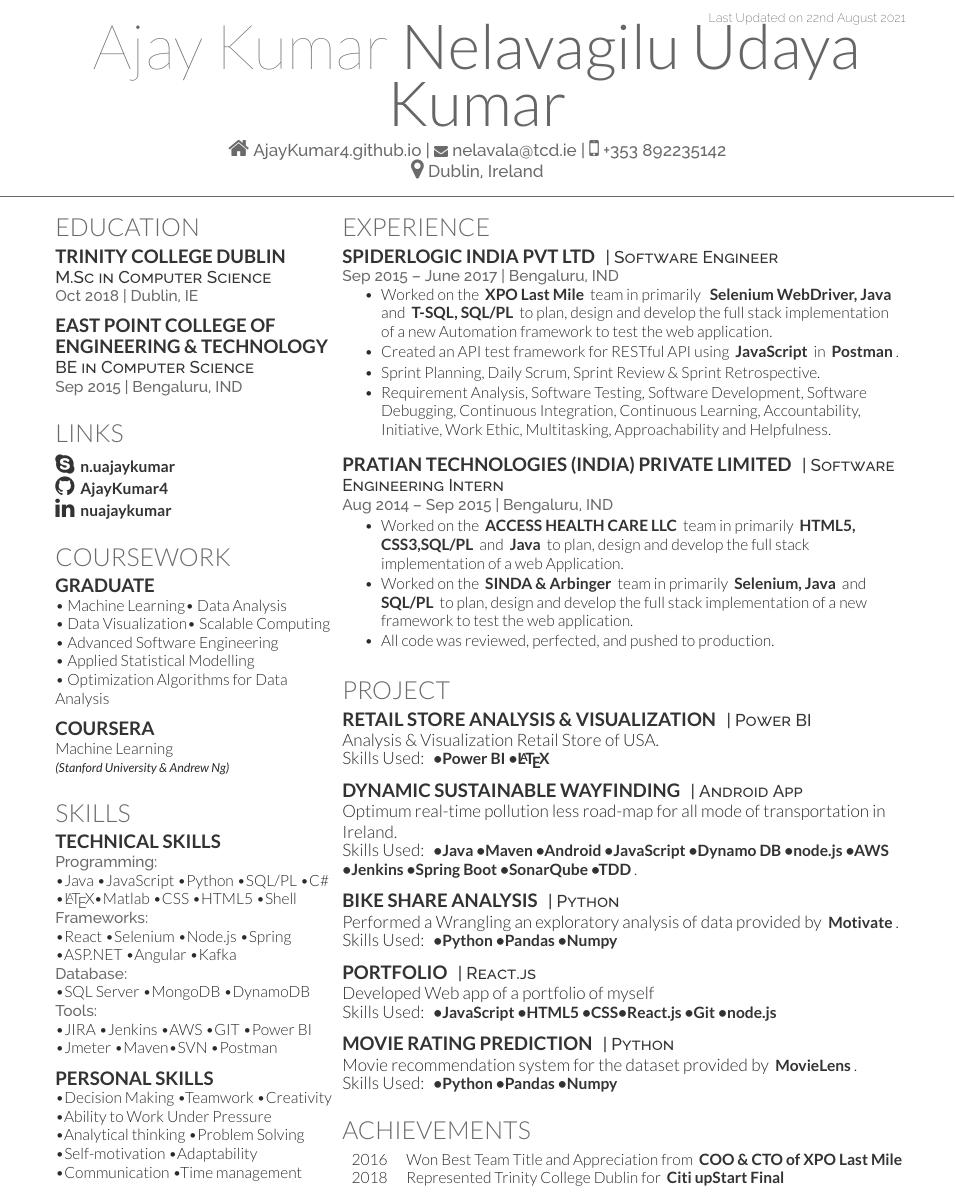
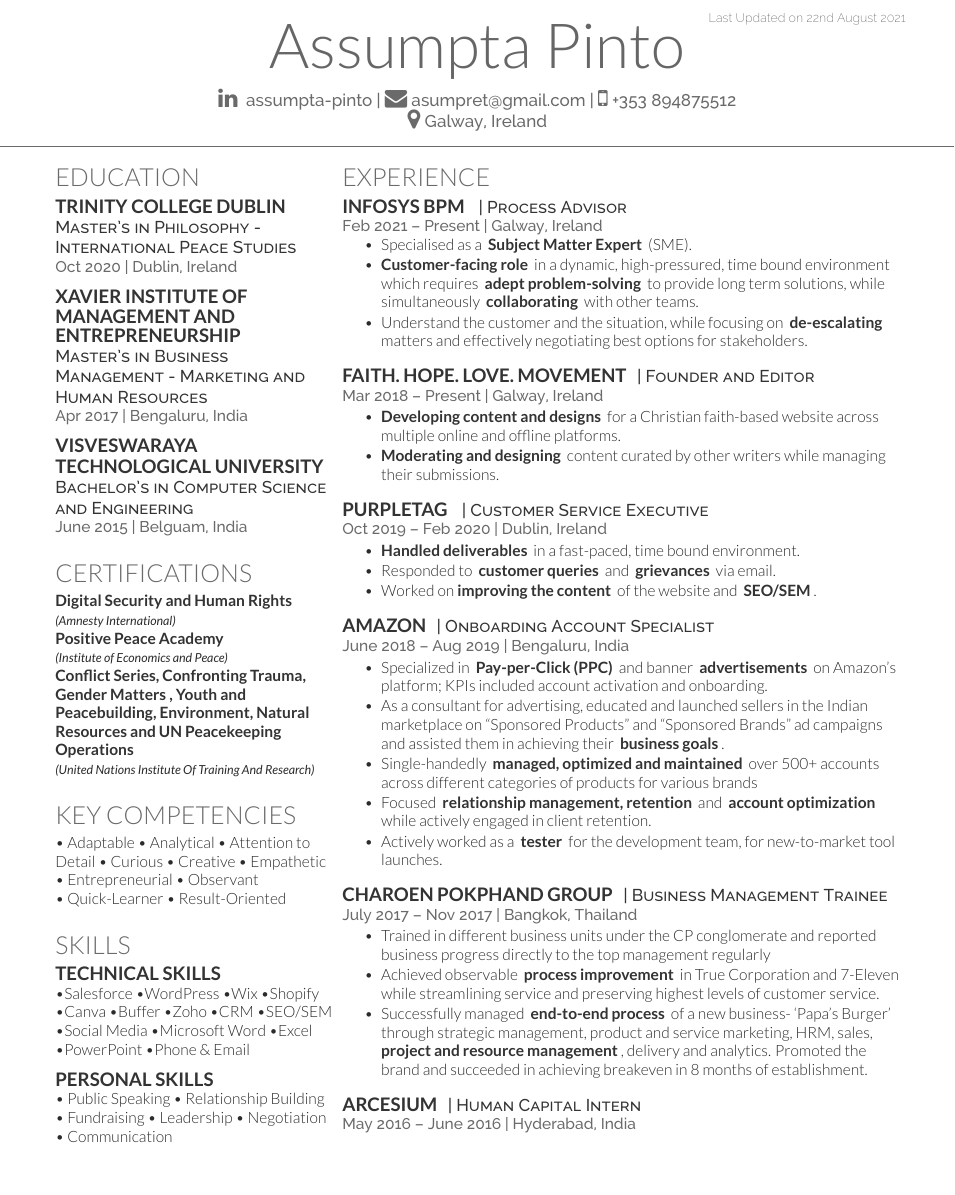
Before and after one commit to ajaykumar4/AJ-Resume, a LaTeX CV (aj-resume.tex, which reads aj-resume-openfont.cls): part of page 1 of 2 before the commit and part of the page after it, cut so that both start at the same text, the shorter picture padded with empty space. Compiled offline with XeLaTeX.

Commit message:
assumpta pinto cv

```diff
--- a/aj-resume-openfont.cls
+++ b/aj-resume-openfont.cls
@@ -93,9 +93,9 @@ Last Updated on \today
 %Symbols command
 \usepackage{fontawesome}
 \newcommand{\mobilephonesymbol}[1]   {{\Large\faMobilePhone}~}
-\newcommand{\emailsymbol}[1]         {{\small\faEnvelope}~}          % alternative: \faInbox
+\newcommand{\emailsymbol}[1]         {{\Large\faEnvelope}~}          % alternative: \faInbox
 \newcommand{\homepagesymbol}[1]      {{\Large\faHome}~}              % alternative: \faHome
 \newcommand{\linkedinsocialsymbol}[1]{{\Large\faLinkedin}~}           % alternative: \faLinkedinSquare
 \newcommand{\locationsymbol}[1]    {{\Large\faMapMarker}~}                 % alternative: \faTwitterSquare
 \newcommand{\githubsocialsymbol}[1]  {{\Large\faGithub}~}
-\newcommand{\skypesocialsymbol}[1]   {{\Large\faSkype}~}
+\newcommand{\skypesocialsymbol}[1]   {{\Large\faSlack}~}
--- a/aj-resume.tex
+++ b/aj-resume.tex
@@ -72,12 +72,10 @@
 %
 %%%%%%%%%%%%%%%%%%%%%%%%%%%%%%%%%%%%%%
 
-\namesection{Ajay Kumar}{Nelavagilu Udaya Kumar} {\urlstyle{same}
-\href{https://ajaykumar4.github.io}{\homepagesymbol{}{AjayKumar4.github.io}} |
-\href{mailto:nelavala@tcd.ie}{\emailsymbol{}nelavala@tcd.ie} |
-\mobilephonesymbol{}+353 892235142 \\
-\locationsymbol{}\address{Dublin, Ireland}
-}
+\namesection{}{Assumpta Pinto} {\urlstyle{same}
+\href{https://www.linkedin.com/in/assumpta-pinto}{\linkedinsocialsymbol{} assumpta-pinto} |
+\href{mailto:asumpret@gmail.com}{\emailsymbol{}asumpret@gmail.com} |
+\mobilephonesymbol{}+353 894875512 \linebreak \locationsymbol{}\address{Galway, Ireland}}
 
 %%%%%%%%%%%%%%%%%%%%%%%%%%%%%%%%%%%%%%
 %
@@ -94,47 +92,50 @@
 \section{Education}
 
 \subsection{Trinity College Dublin}
-\descript{M.Sc in Computer Science}
-\location{Oct 2018 | Dublin, IE}
+\descript{Master’s in Philosophy - International Peace Studies}
+\location{Oct 2020 | Dublin, Ireland}
 \sectionsep
 
-\subsection{East Point College of \newline Engineering \& Technology}
-\descript{BE in Computer Science}
-\location{ Sep 2015 | Bengaluru, IND}
+\subsection{Xavier Institute of Management and Entrepreneurship}
+\descript{Master’s in Business Management - Marketing and Human Resources}
+\location{Apr 2017 | Bengaluru, India}
+\sectionsep
+
+\subsection{Visveswaraya Technological University}
+\descript{Bachelor’s in Computer Science and Engineering}
+\location{June 2015 | Belguam, India}
 \sectionsep
 
 %%%%%%%%%%%%%%%%%%%%%%%%%%%%%%%%%%%%%%
-%     LINKS
+%     CERTIFICATIONS
 %%%%%%%%%%%%%%%%%%%%%%%%%%%%%%%%%%%%%%
 
-\section{Links}
-\highlighttext{\href{skype:n.uajaykumar?chat}{\skypesocialsymbol{} n.uajaykumar}}\\
-\highlighttext{\href{https://github.com/AjayKumar4}{\githubsocialsymbol{} AjayKumar4}}\\
-\highlighttext{\href{https://www.linkedin.com/in/nuajaykumar}{\linkedinsocialsymbol{} nuajaykumar}}
+\section{CERTIFICATIONS}
+\highlighttext{Digital Security and Human Rights} \newline
+{\footnotesize \textit{\textbf{(Amnesty International) }}} \newline
+\highlighttext{Positive Peace Academy} \newline
+{\footnotesize \textit{\textbf{(Institute of Economics and Peace) }}} \newline
+\highlighttext{Conflict Series, Confronting Trauma, Gender Matters , Youth and Peacebuilding, Environment, Natural Resources and UN Peacekeeping Operations } \newline
+{\footnotesize \textit{\textbf{(United Nations Institute Of
+Training And Research) }}}
 \sectionsep
 
 %%%%%%%%%%%%%%%%%%%%%%%%%%%%%%%%%%%%%%
-%     COURSEWORK
+%     KEY COMPETENCIES
 %%%%%%%%%%%%%%%%%%%%%%%%%%%%%%%%%%%%%%
 
-\section{Coursework}
-\subsection{Graduate}
-\textbullet{} Machine Learning\textbullet{} Data Analysis\\
-\textbullet{} Data Visualization\textbullet{} Scalable Computing\\
-\textbullet{} Advanced Software Engineering\\
-\textbullet{} Applied Statistical Modelling\\
-\textbullet{} Optimization Algorithms for Data Analysis\\
+\section{KEY COMPETENCIES}
+\textbullet{} Adaptable
+\textbullet{} Analytical
+\textbullet{} Attention to Detail
+\textbullet{} Curious
+\textbullet{} Creative
+\textbullet{} Empathetic
+\textbullet{} Entrepreneurial
+\textbullet{} Observant\newline
+\textbullet{} Quick-Learner
+\textbullet{} Result-Oriented
 \sectionsep
-
-\subsection{Coursera}
-Machine Learning \\
-{\footnotesize \textit{\textbf{(Stanford University \& Andrew Ng) }}} \\
-\sectionsep
-
-%\subsection{Udemy}
-%Machine Learning A-Z™ \\
-%{\footnotesize \textit{\textbf{(Kirill Eremenko \& Hadelin de Ponteves) }}} \\
-%\sectionsep
 
 %%%%%%%%%%%%%%%%%%%%%%%%%%%%%%%%%%%%%%
 %     SKILLS
@@ -142,21 +143,28 @@ Machine Learning \\
 
 \section{Skills}
 \subsection{Technical Skills}
-\location{Programming:}
-\textbullet{}Java \textbullet{}JavaScript \textbullet{}Python
-\textbullet{}SQL/PL \textbullet{}C\# \textbullet{}\LaTeX \textbullet{}Matlab
-\textbullet{}CSS \textbullet{}HTML5 \textbullet{}Shell
-\location{Frameworks:}
-\textbullet{}React \textbullet{}Selenium \textbullet{}Node.js \textbullet{}Spring \textbullet{}ASP.NET \textbullet{}Angular \textbullet{}Kafka\\
-%\textbullet{}Scikit \textbullet{}NumPy \textbullet{}Pandas
-\location{Database:}
-\textbullet{}SQL Server \textbullet{}MongoDB \textbullet{}DynamoDB\\
-\location{Tools:}
-\textbullet{}JIRA \textbullet{}Jenkins \textbullet{}AWS \textbullet{}GIT \textbullet{}Power BI \textbullet{}Jmeter \textbullet{}Maven\textbullet{}SVN  \textbullet{}Postman
+\textbullet{}Salesforce
+\textbullet{}WordPress
+\textbullet{}Wix
+\textbullet{}Shopify
+\textbullet{}Canva
+\textbullet{}Buffer
+\textbullet{}Zoho
+\textbullet{}CRM
+\textbullet{}SEO/SEM
+\textbullet{}Social Media
+\textbullet{}Microsoft Word
+\textbullet{}Excel
+\textbullet{}PowerPoint
+\textbullet{}Phone \& Email
 \sectionsep
 \subsection{Personal Skills}
-\textbullet{}Decision Making \textbullet{}Teamwork \textbullet{}Creativity \textbullet{}Ability to Work Under Pressure \textbullet{}Analytical thinking \textbullet{}Problem Solving \textbullet{}Self-motivation  \textbullet{}Adaptability \textbullet{}Communication
-\textbullet{}Time management %\textbullet{}Approachability and Helpfulness \textbullet{}Accountability %\textbullet{}Continuous Learning \textbullet{}Initiative \textbullet{}Work Ethic \textbullet{}Multitasking\\
+\textbullet{} Public Speaking
+\textbullet{} Relationship Building
+\textbullet{} Fundraising
+\textbullet{} Leadership
+\textbullet{} Negotiation
+\textbullet{} Communication
 \sectionsep
 
 %%%%%%%%%%%%%%%%%%%%%%%%%%%%%%%%%%%%%%
@@ -175,125 +183,62 @@ Machine Learning \\
 
 \section{Experience}
 
-\runsubsection{\href{http://spiderlogic.com/}{SpiderLogic India Pvt Ltd}}
-\descript{| Software Engineer }
-\location{ Sep 2015 – June 2017 | Bengaluru, IND}
+\runsubsection{\href{https://www.infosysbpm.com}{Infosys BPM }}
+\descript{| Process Advisor }
+\location{ Feb 2021 – Present | Galway, Ireland}
 \vspace{\topsep} % Hacky fix for awkward extra vertical space
 \begin{tightemize}
-\item Worked on the \href{https://www.xpo.com/solutions/transportation/last-mile}{\highlighttext{XPO Last Mile}} team in primarily \highlighttext{ Selenium WebDriver, Java} and \highlighttext{T-SQL, SQL/PL} to plan, design and develop the full stack implementation of a new Automation framework to test the web application.
-\item Created an API test framework for RESTful API using \highlighttext{JavaScript} in \highlighttext{Postman}.
-\item Sprint Planning, Daily Scrum, Sprint Review \& Sprint Retrospective.
-\item Requirement Analysis, Software Testing, Software Development, Software Debugging, Continuous Integration, Continuous Learning, Accountability, Initiative, Work Ethic, Multitasking, Approachability and Helpfulness.
+\item Specialised as a \highlighttext{Subject Matter Expert} (SME).
+\item \highlighttext{Customer-facing role} in a dynamic, high-pressured, time bound environment which requires \highlighttext{adept problem-solving} to provide long term solutions, while simultaneously \highlighttext{collaborating} with other teams.
+\item Understand the customer and the situation, while focusing on \highlighttext{de-escalating} matters and effectively negotiating best options for stakeholders.
 \end{tightemize}
 \sectionsep
 
-\runsubsection{\href{https://www.pratian.com/}{PRATIAN Technologies (India) Private Limited}}
-\descript{| Software Engineering Intern }
-\location{Aug 2014 – Sep 2015 | Bengaluru, IND}
+\runsubsection{\href{https://faithhopelovemovement.com}{Faith. Hope. Love. Movement}}
+\descript{| Founder and Editor }
+\location{Mar 2018 – Present | Galway, Ireland}
 \begin{tightemize}
-\item Worked on the \highlighttext{ACCESS HEALTH CARE LLC} team in primarily \highlighttext{HTML5, CSS3,SQL/PL} and \highlighttext{Java} to plan, design and develop the full stack implementation of a web Application.
-\item Worked on the  \highlighttext{\href{http://www.sinda.org.sg/}{SINDA} \& \href{https://arbingerinstitute.com/}{Arbinger}} team in primarily \highlighttext{Selenium, Java} and \highlighttext{SQL/PL} to plan, design and develop the full stack implementation of a new framework to test the web application.
-\item All code was reviewed, perfected, and pushed to production.
+\item \highlighttext{Developing content and designs} for a Christian faith-based website across multiple online and offline platforms.
+\item \highlighttext{Moderating and designing} content curated by other writers while managing their submissions.
 \end{tightemize}
 \sectionsep
 
-%%%%%%%%%%%%%%%%%%%%%%%%%%%%%%%%%%%%%%
-%     RESEARCH
-%%%%%%%%%%%%%%%%%%%%%%%%%%%%%%%%%%%%%%
-
-%\section{Research}
-%\runsubsection{Cornell Robot Learning Lab}
-%\descript{| Head Undergrad Research}
-%\location{Jan 2014 – Present | Ithaca, NY}
-%Worked with \textbf{\href{http://www.cs.cornell.edu/~ashesh/}{Ashesh Jain}} and \textbf{\href{http://www.cs.cornell.edu/~asaxena/}{Prof %Ashutosh Saxena}} to create \textbf{PlanIt}, a tool which  learns from large scale user preference feedback to plan robot trajectories in %human environments.  Publication submitted.
-%\sectionsep
-
-%\runsubsection{Cornell Phonetics Lab}
-%\descript{| Head Undergraduate Researcher}
-%\location{Mar 2012 – May 2013 | Ithaca, NY}
-%Lead the development of \textbf{QuickTongue}, the first ever breakthrough tongue-controlled game with %\textbf{\href{http://conf.ling.cornell.edu/~tilsen/}{Prof Sam Tilsen}} to aid in Linguistics research. Publication submitted.
-%\sectionsep
-
-%%%%%%%%%%%%%%%%%%%%%%%%%%%%%%%%%%%%%%
-%     PROJECT
-%%%%%%%%%%%%%%%%%%%%%%%%%%%%%%%%%%%%%%
-
-\section{Project}
-%\runsubsection{Mondrian Forests}
-%\descript{| Python}
-%\location{Jun 2018 – Present}
-%Understanding working of Mondrian process and Random forests. so that Mondrian Forests can be implemented in real-time environment.
-%Skills Used: \textbullet{} Python \textbullet{} Pandas \textbullet{} scikit-garden \textbullet{} scikit-learning
-%\sectionsep
-
-\runsubsection{\href{https://github.com/AjayKumar4/Retail_Analysis}{RETAIL STORE ANALYSIS \& VISUALIZATION}}
-\descript{| Power BI }
-%\location{Jan 2018 – April 2018}
-Analysis \& Visualization Retail Store of USA.\\
-Skills Used: \highlighttext{\textbullet{}Power BI \textbullet{}\LaTeX}
+\runsubsection{\href{https://purpletag.ie}{PurpleTag }}
+\descript{| Customer Service Executive }
+\location{ Oct 2019 – Feb 2020 | Dublin, Ireland}
+\begin{tightemize}
+\item \highlighttext{Handled deliverables} in a fast-paced, time bound environment.
+\item Responded to \highlighttext{customer queries} and \highlighttext{grievances} via email.
+\item Worked on\highlighttext{improving the content} of the website and \highlighttext{SEO/SEM}.
+\end{tightemize}
 \sectionsep
 
-\runsubsection{\href{https://github.com/AjayKumar4/sustainable-way-finder}{DYNAMIC SUSTAINABLE WAYFINDING}}
-\descript{| Android App}
-%\location{Jan 2018 – April 2018}
-Optimum real-time pollution less road-map for all mode of transportation in Ireland.\\
-Skills Used: \highlighttext{\textbullet{}Java \textbullet{}Maven \textbullet{}Android \textbullet{}JavaScript \textbullet{}Dynamo DB \textbullet{}node.js \textbullet{}AWS \textbullet{}Jenkins \textbullet{}Spring Boot \textbullet{}SonarQube \textbullet{}TDD}.
+\runsubsection{\href{https://www.amazon.in}{Amazon}}
+\descript{| Onboarding Account Specialist }
+\location{June 2018 – Aug 2019 | Bengaluru, India}
+\begin{tightemize}
+\item Specialized in \highlighttext{Pay-per-Click (PPC)} and banner \highlighttext{advertisements} on Amazon’s platform; KPIs included account activation and onboarding.
+\item As a consultant for advertising, educated and launched sellers in the Indian marketplace on “Sponsored Products” and “Sponsored Brands” ad campaigns and assisted them in achieving their \highlighttext{business goals}.
+\item Single-handedly \highlighttext{managed, optimized and maintained} over 500+ accounts across different categories of products for various brands
+\item Focused \highlighttext{relationship management, retention} and \highlighttext{account optimization} while actively engaged in client retention.
+\item Actively worked as a \highlighttext{tester} for the development team, for new-to-market tool launches.
+\end{tightemize}
 \sectionsep
 
-\runsubsection{\href{https://github.com/AjayKumar4/Bike_Share_Analysis}{BIKE SHARE ANALYSIS}}
-\descript{| Python}
-%\location{Jan 2018 – JAN 2018}
-Performed a Wrangling an exploratory analysis of data provided by \href{https://www.motivateco.com/}{\highlighttext{Motivate}}.\\
-Skills Used: \highlighttext{\textbullet{}Python \textbullet{}Pandas \textbullet{}Numpy}
+\runsubsection{\href{https://www.cpgroupglobal.com}{Charoen Pokphand Group}}
+\descript{| Business Management Trainee }
+\location{July 2017 – Nov 2017 |  Bangkok, Thailand}
+\begin{tightemize}
+\item Trained in different business units under the CP conglomerate and reported business progress directly to the top management regularly
+\item Achieved observable \highlighttext{process improvement} in True Corporation and 7-Eleven while streamlining service and preserving highest levels of customer service.
+\item Successfully managed \highlighttext{end-to-end process} of a new business- ‘Papa’s Burger’ through strategic management, product and service marketing, HRM, sales, \highlighttext{project and resource management}, delivery
+and analytics. Promoted the brand and succeeded in achieving breakeven in 8 months of establishment.
+\end{tightemize}
 \sectionsep
 
-\runsubsection{\href{https://github.com/AjayKumar4/portfolio}{PORTFOLIO}}
-\descript{| React.js}
-%\location{Jan 2018 – JAN 2018}
-Developed Web app of a portfolio of myself\\
-Skills Used: \highlighttext{\textbullet{}JavaScript \textbullet{}HTML5 \textbullet{}CSS\textbullet{}React.js \textbullet{}Git \textbullet{}node.js}
-\sectionsep
-
-\runsubsection{\href{https://github.com/AjayKumar4/Movie-ratings-prediction-using-MovieLens-Dataset}{MOVIE RATING PREDICTION}}
-\descript{| Python}
-%\location{Jan 2018 – JAN 2018}
-Movie recommendation system for the dataset provided by \href{https://movielens.org/}{\highlighttext{MovieLens}}.\\
-Skills Used: \highlighttext{\textbullet{}Python \textbullet{}Pandas \textbullet{}Numpy}
-\sectionsep
-
-%%%%%%%%%%%%%%%%%%%%%%%%%%%%%%%%%%%%%%
-%     ACHIEVEMENTS
-%%%%%%%%%%%%%%%%%%%%%%%%%%%%%%%%%%%%%%
-
-\section{Achievements}
-\begin{tabular}{rll}
-2016     & Won Best Team Title and Appreciation from \highlighttext{COO \& CTO of \href{https://www.xpo.com/solutions/transportation/last-mile}{XPO Last Mile}}  \\
-2018	 & Represented Trinity College Dublin for \highlighttext{Citi upStart Final} \\
-\end{tabular}
-%\sectionsep
-
-%%%%%%%%%%%%%%%%%%%%%%%%%%%%%%%%%%%%%%
-%     VOLUNTEERING
-%%%%%%%%%%%%%%%%%%%%%%%%%%%%%%%%%%%%%%
-
-%\section{Volunteering}
-%\begin{tabular}{rll}
-%2018	 & \href{http://www.combustionsymposia.org/2018/home}{37\textsuperscript{th} International Symposium on Combustion} \\
-%2018     & \href{https://fpl2018.org/}{28\textsuperscript{th} International Conference on Field Programmable Logic \& Applications} \\
-%\end{tabular}
-%\sectionsep
-
-%%%%%%%%%%%%%%%%%%%%%%%%%%%%%%%%%%%%%%
-%     PERSONAL INTERESTS
-%%%%%%%%%%%%%%%%%%%%%%%%%%%%%%%%%%%%%%
-
-%\section{Personal Interests}
-
-%\textbullet{}Badminton \textbullet{}Cricket \textbullet{}Chess
-%\textbullet{}Collecting \textbullet{}Cooking \textbullet{}Cycling
-%\textbullet{}Gardening \textbullet{}Hiking \textbullet{}Swimming
-%\textbullet{}Travelling \textbullet{}Video games \textbullet{}Volunteering
-%\sectionsep
+\runsubsection{\href{https://www.arcesium.com}{Arcesium}}
+\descript{| Human Capital Intern }
+\location{May 2016 – June 2016 | Hyderabad, India}
 
 \end{minipage}
 \end{document}  \documentclass[]{article}
```
Also changed, not shown: main.tex (deleted, +0 -295 lines), Assy_Resume.pdf (added), Assy_Resume_Highlight.pdf (added), main.pdf (deleted), 6 other files.
